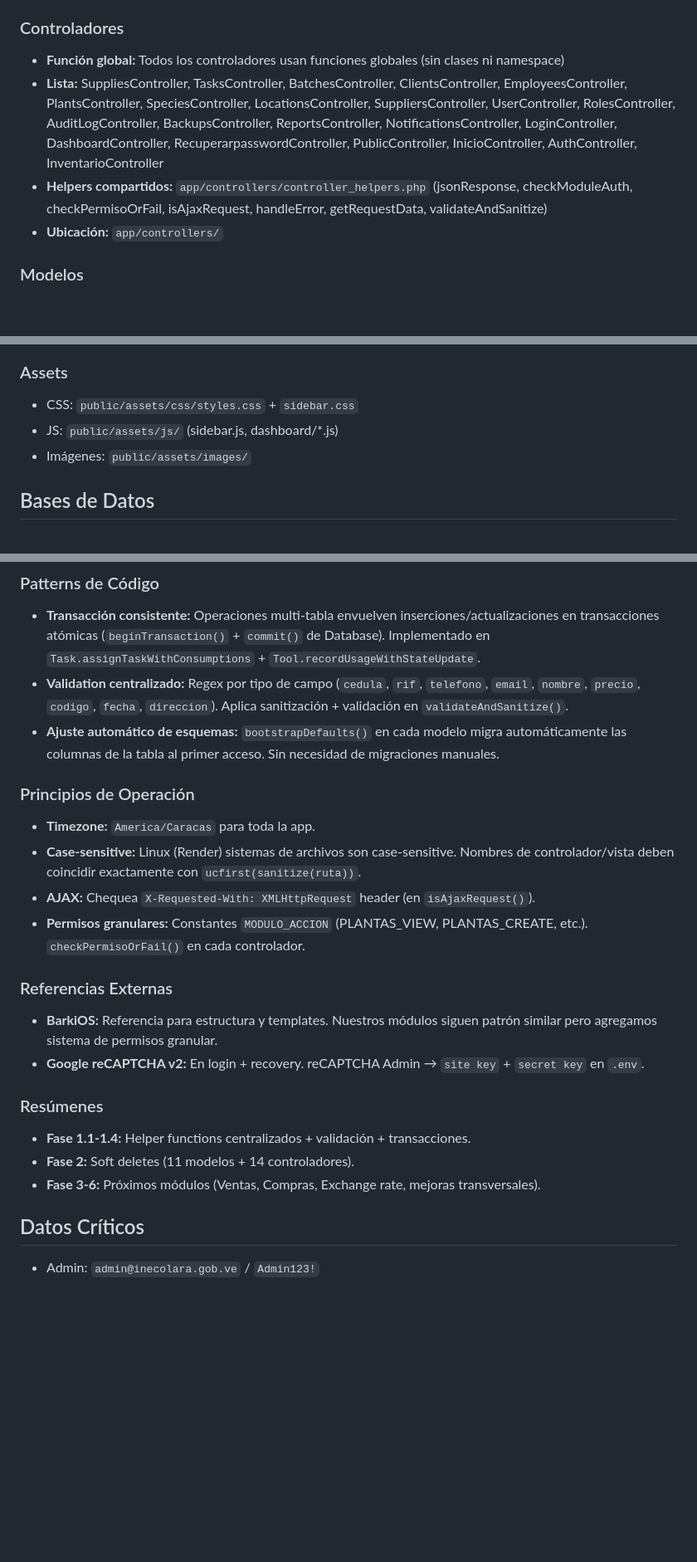
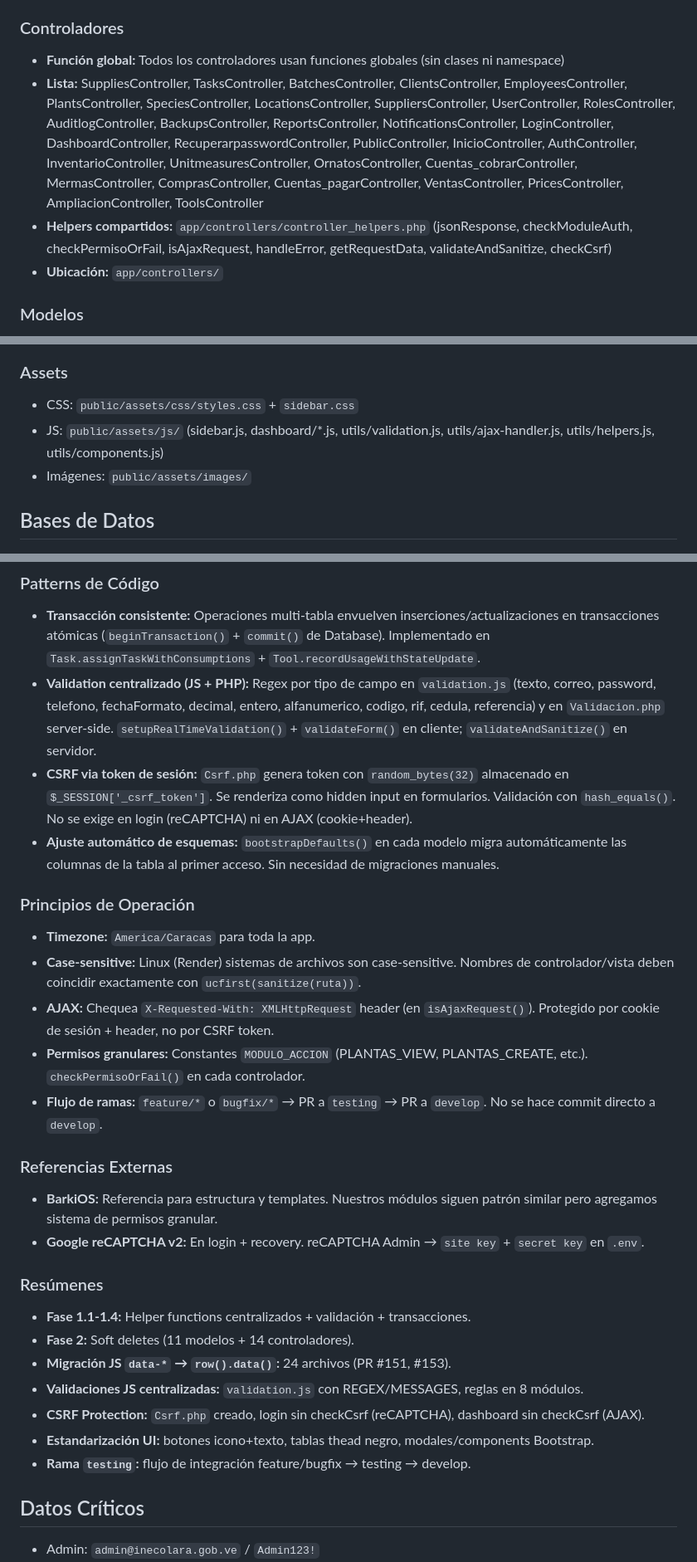
Before and after one commit to Team-Project-Org-2025/sys-inescolara, a Markdown page: SPEC.md, 3 parts joined by grey strips. Shown at 83% size. GitHub-like rendering; blank space fills up the shorter version.

```diff
--- a/SPEC.md
+++ b/SPEC.md
@@ -24,8 +24,8 @@ Control de inventario, ventas, producción, lotes, insumos, trabajadores, tareas
 
 ### Controladores
 - **Función global:** Todos los controladores usan funciones globales (sin clases ni namespace)
-- **Lista:** SuppliesController, TasksController, BatchesController, ClientsController, EmployeesController, PlantsController, SpeciesController, LocationsController, SuppliersController, UserController, RolesController, AuditLogController, BackupsController, ReportsController, NotificationsController, LoginController, DashboardController, RecuperarpasswordController, PublicController, InicioController, AuthController, InventarioController
-- **Helpers compartidos:** `app/controllers/controller_helpers.php` (jsonResponse, checkModuleAuth, checkPermisoOrFail, isAjaxRequest, handleError, getRequestData, validateAndSanitize)
+- **Lista:** SuppliesController, TasksController, BatchesController, ClientsController, EmployeesController, PlantsController, SpeciesController, LocationsController, SuppliersController, UserController, RolesController, AuditlogController, BackupsController, ReportsController, NotificationsController, LoginController, DashboardController, RecuperarpasswordController, PublicController, InicioController, AuthController, InventarioController, UnitmeasuresController, OrnatosController, Cuentas_cobrarController, MermasController, ComprasController, Cuentas_pagarController, VentasController, PricesController, AmpliacionController, ToolsController
+- **Helpers compartidos:** `app/controllers/controller_helpers.php` (jsonResponse, checkModuleAuth, checkPermisoOrFail, isAjaxRequest, handleError, getRequestData, validateAndSanitize, checkCsrf)
 - **Ubicación:** `app/controllers/`
 
 ### Modelos
@@ -47,7 +47,7 @@ Control de inventario, ventas, producción, lotes, insumos, trabajadores, tareas
 
 ### Assets
 - CSS: `public/assets/css/styles.css` + `sidebar.css`
-- JS: `public/assets/js/` (sidebar.js, dashboard/*.js)
+- JS: `public/assets/js/` (sidebar.js, dashboard/*.js, utils/validation.js, utils/ajax-handler.js, utils/helpers.js, utils/components.js)
 - Imágenes: `public/assets/images/`
 
 ## Bases de Datos
@@ -160,14 +196,16 @@ Tablas: usuarios, roles, permisos, rol_permisos, usuario_permisos, auditoria_log
 
 ### Patterns de Código
 - **Transacción consistente:** Operaciones multi‑tabla envuelven inserciones/actualizaciones en transacciones atómicas (`beginTransaction()` + `commit()` de Database). Implementado en `Task.assignTaskWithConsumptions` + `Tool.recordUsageWithStateUpdate`.
-- **Validation centralizado:** Regex por tipo de campo (`cedula`, `rif`, `telefono`, `email`, `nombre`, `precio`, `codigo`, `fecha`, `direccion`). Aplica sanitización + validación en `validateAndSanitize()`.
+- **Validation centralizado (JS + PHP):** Regex por tipo de campo en `validation.js` (texto, correo, password, telefono, fechaFormato, decimal, entero, alfanumerico, codigo, rif, cedula, referencia) y en `Validacion.php` server-side. `setupRealTimeValidation()` + `validateForm()` en cliente; `validateAndSanitize()` en servidor.
+- **CSRF via token de sesión:** `Csrf.php` genera token con `random_bytes(32)` almacenado en `$_SESSION['_csrf_token']`. Se renderiza como hidden input en formularios. Validación con `hash_equals()`. No se exige en login (reCAPTCHA) ni en AJAX (cookie+header).
 - **Ajuste automático de esquemas:** `bootstrapDefaults()` en cada modelo migra automáticamente las columnas de la tabla al primer acceso. Sin necesidad de migraciones manuales.
 
 ### Principios de Operación
 - **Timezone:** `America/Caracas` para toda la app.
 - **Case‑sensitive:** Linux (Render) sistemas de archivos son case‑sensitive. Nombres de controlador/vista deben coincidir exactamente con `ucfirst(sanitize(ruta))`.
-- **AJAX:** Chequea `X-Requested-With: XMLHttpRequest` header (en `isAjaxRequest()`).
+- **AJAX:** Chequea `X-Requested-With: XMLHttpRequest` header (en `isAjaxRequest()`). Protegido por cookie de sesión + header, no por CSRF token.
 - **Permisos granulares:** Constantes `MODULO_ACCION` (PLANTAS_VIEW, PLANTAS_CREATE, etc.). `checkPermisoOrFail()` en cada controlador.
+- **Flujo de ramas:** `feature/*` o `bugfix/*` → PR a `testing` → PR a `develop`. No se hace commit directo a `develop`.
 
 ### Referencias Externas
 - **BarkiOS:** Referencia para estructura y templates. Nuestros módulos siguen patrón similar pero agregamos sistema de permisos granular.
@@ -176,7 +214,11 @@ Tablas: usuarios, roles, permisos, rol_permisos, usuario_permisos, auditoria_log
 ### Resúmenes
 - **Fase 1.1‑1.4:** Helper functions centralizados + validación + transacciones.
 - **Fase 2:** Soft deletes (11 modelos + 14 controladores).
-- **Fase 3‑6:** Próximos módulos (Ventas, Compras, Exchange rate, mejoras transversales).
+- **Migración JS `data-*` → `row().data()`:** 24 archivos (PR #151, #153).
+- **Validaciones JS centralizadas:** `validation.js` con REGEX/MESSAGES, reglas en 8 módulos.
+- **CSRF Protection:** `Csrf.php` creado, login sin checkCsrf (reCAPTCHA), dashboard sin checkCsrf (AJAX).
+- **Estandarización UI:** botones icono+texto, tablas thead negro, modales/components Bootstrap.
+- **Rama `testing`:** flujo de integración feature/bugfix → testing → develop.
 
 ## Datos Críticos
 - Admin: `admin@inecolara.gob.ve` / `Admin123!`
```
Also changed, not shown: other parts of SPEC.md (+37 -1 lines).
